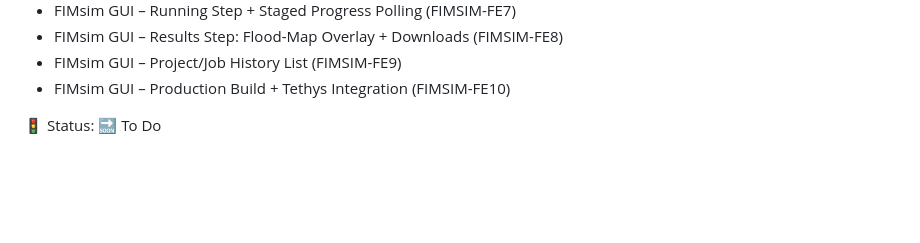
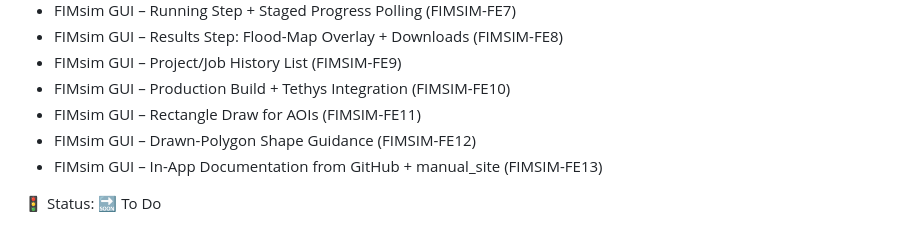
Before and after one commit to Aquaveo/tethysapp-fimsim-gui, a Markdown page: docs/task-groups.md, the part around the change. Rendered like a GitHub page; blank space fills up the shorter version.

Commit message:
docs: tickets from the FIMsim demo meeting (FE11-FE13)
Co-Authored-By: Claude Fable 5 <noreply@anthropic.com>

```diff
--- a/docs/task-groups.md
+++ b/docs/task-groups.md
@@ -97,5 +97,8 @@ TASK GROUP: BYU CIROH: FIMsim-FE – Frontend React SPA
 * FIMsim GUI – Results Step: Flood-Map Overlay + Downloads (FIMSIM-FE8)
 * FIMsim GUI – Project/Job History List (FIMSIM-FE9)
 * FIMsim GUI – Production Build + Tethys Integration (FIMSIM-FE10)
+* FIMsim GUI – Rectangle Draw for AOIs (FIMSIM-FE11)
+* FIMsim GUI – Drawn-Polygon Shape Guidance (FIMSIM-FE12)
+* FIMsim GUI – In-App Documentation from GitHub + manual_site (FIMSIM-FE13)
 
 🚦 Status: 🔜 To Do
```
Also changed, not shown: docs/tickets-meeting-2026-08.md (added, +69 -0 lines).
